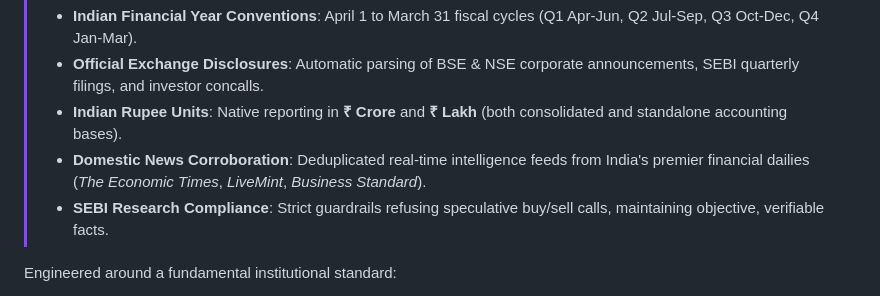
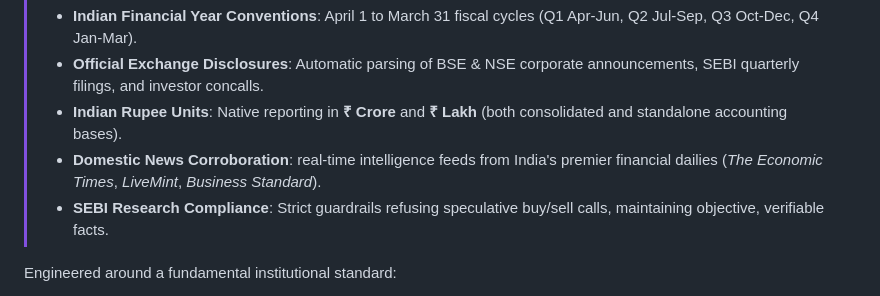
Before and after one commit to nikvermaaa/BharatBazaar, a Markdown page: README.md, the part around one of its changes. GitHub-like rendering.

Commit message:
Revise news corroboration and news engine descriptions
Updated the description of Domestic News Corroboration and removed redundancy in CallNews.

```diff
--- a/README.md
+++ b/README.md
@@ -18,7 +18,7 @@
 > - **Indian Financial Year Conventions**: April 1 to March 31 fiscal cycles (Q1 Apr-Jun, Q2 Jul-Sep, Q3 Oct-Dec, Q4 Jan-Mar).
 > - **Official Exchange Disclosures**: Automatic parsing of BSE & NSE corporate announcements, SEBI quarterly filings, and investor concalls.
 > - **Indian Rupee Units**: Native reporting in **₹ Crore** and **₹ Lakh** (both consolidated and standalone accounting bases).
-> - **Domestic News Corroboration**: Deduplicated real-time intelligence feeds from India's premier financial dailies (*The Economic Times*, *LiveMint*, *Business Standard*).
+> - **Domestic News Corroboration**: real-time intelligence feeds from India's premier financial dailies (*The Economic Times*, *LiveMint*, *Business Standard*).
 > - **SEBI Research Compliance**: Strict guardrails refusing speculative buy/sell calls, maintaining objective, verifiable facts.
 
 Engineered around a fundamental institutional standard:
```
Also changed, not shown: other parts of README.md (+1 -1 lines).
